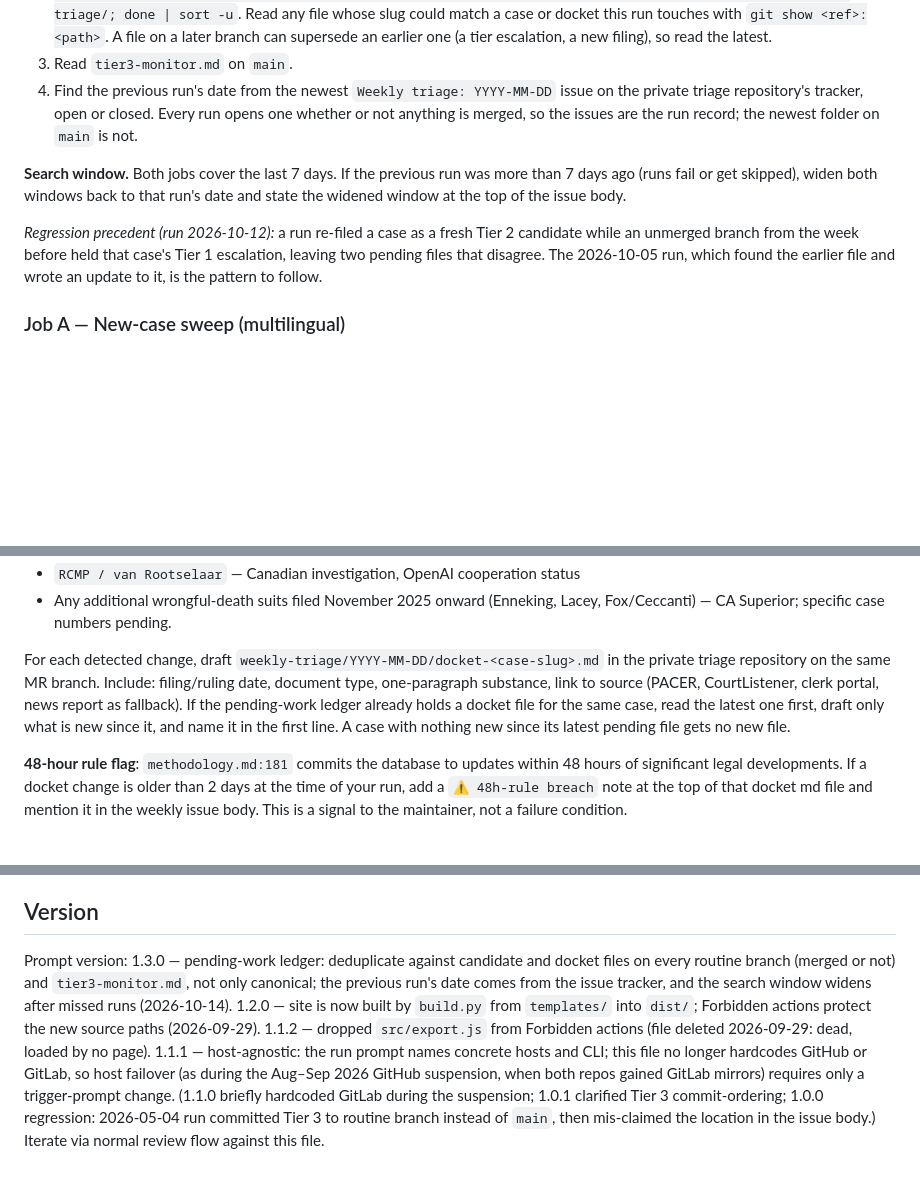
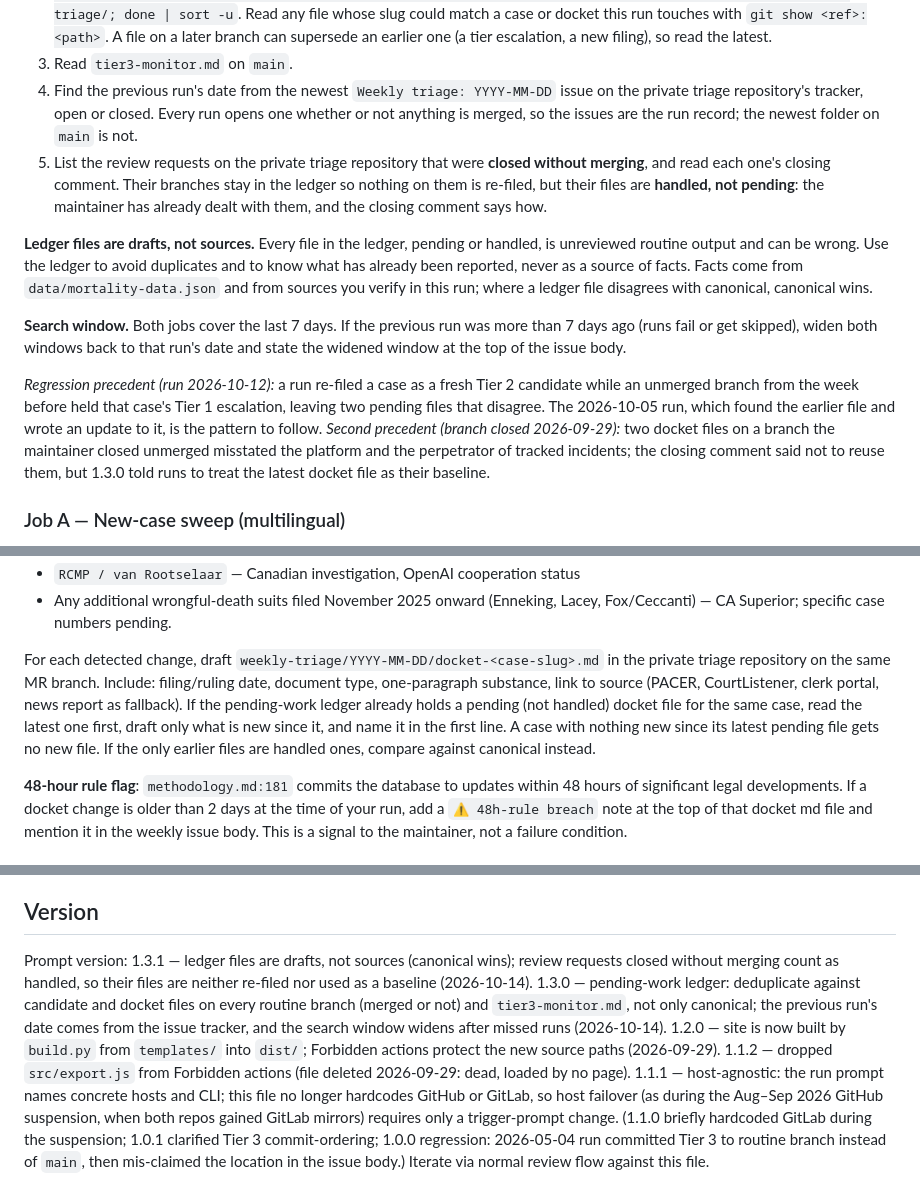
Before and after one commit to aimortality/ai-companion-mortality-database, a Markdown page: scripts/routines/weekly-triage.md, 3 parts joined by grey strips. GitHub-like rendering; blank space fills up the shorter version.

Commit message:
Routine spec: ledger files are drafts, not sources
1.3.0 had runs read the latest pending docket file as their baseline, including files on branches the maintainer closed unmerged because they contradicted canonical. Treat every ledger file as unreviewed output (canonical wins), and count review requests closed without merging as handled: never re-filed, never a baseline. Prompt version 1.3.1.

```diff
--- a/scripts/routines/weekly-triage.md
+++ b/scripts/routines/weekly-triage.md
@@ -24,10 +24,13 @@ If any of those files contradict this prompt, they win. This prompt is a launche
 2. List every candidate and docket file on `main` and on those branches: `for r in origin/main $(git for-each-ref --format='%(refname:short)' refs/remotes/origin/routine/); do git ls-tree -r --name-only "$r" -- weekly-triage/; done | sort -u`. Read any file whose slug could match a case or docket this run touches with `git show <ref>:<path>`. A file on a later branch can supersede an earlier one (a tier escalation, a new filing), so read the latest.
 3. Read `tier3-monitor.md` on `main`.
 4. Find the previous run's date from the newest `Weekly triage: YYYY-MM-DD` issue on the private triage repository's tracker, open or closed. Every run opens one whether or not anything is merged, so the issues are the run record; the newest folder on `main` is not.
+5. List the review requests on the private triage repository that were **closed without merging**, and read each one's closing comment. Their branches stay in the ledger so nothing on them is re-filed, but their files are **handled, not pending**: the maintainer has already dealt with them, and the closing comment says how.
+
+**Ledger files are drafts, not sources.** Every file in the ledger, pending or handled, is unreviewed routine output and can be wrong. Use the ledger to avoid duplicates and to know what has already been reported, never as a source of facts. Facts come from `data/mortality-data.json` and from sources you verify in this run; where a ledger file disagrees with canonical, canonical wins.
 
 **Search window.** Both jobs cover the last 7 days. If the previous run was more than 7 days ago (runs fail or get skipped), widen both windows back to that run's date and state the widened window at the top of the issue body.
 
-*Regression precedent (run 2026-10-12):* a run re-filed a case as a fresh Tier 2 candidate while an unmerged branch from the week before held that case's Tier 1 escalation, leaving two pending files that disagree. The 2026-10-05 run, which found the earlier file and wrote an update to it, is the pattern to follow.
+*Regression precedent (run 2026-10-12):* a run re-filed a case as a fresh Tier 2 candidate while an unmerged branch from the week before held that case's Tier 1 escalation, leaving two pending files that disagree. The 2026-10-05 run, which found the earlier file and wrote an update to it, is the pattern to follow. *Second precedent (branch closed 2026-09-29):* two docket files on a branch the maintainer closed unmerged misstated the platform and the perpetrator of tracked incidents; the closing comment said not to reuse them, but 1.3.0 told runs to treat the latest docket file as their baseline.
 
 ### Job A — New-case sweep (multilingual)
 
@@ -74,7 +78,7 @@ For each docket listed below (drawn from `docs/sources/court-documents.md` — r
 - `RCMP / van Rootselaar` — Canadian investigation, OpenAI cooperation status
 - Any additional wrongful-death suits filed November 2025 onward (Enneking, Lacey, Fox/Ceccanti) — CA Superior; specific case numbers pending.
 
-For each detected change, draft `weekly-triage/YYYY-MM-DD/docket-<case-slug>.md` in the private triage repository on the same MR branch. Include: filing/ruling date, document type, one-paragraph substance, link to source (PACER, CourtListener, clerk portal, news report as fallback). If the pending-work ledger already holds a docket file for the same case, read the latest one first, draft only what is new since it, and name it in the first line. A case with nothing new since its latest pending file gets no new file.
+For each detected change, draft `weekly-triage/YYYY-MM-DD/docket-<case-slug>.md` in the private triage repository on the same MR branch. Include: filing/ruling date, document type, one-paragraph substance, link to source (PACER, CourtListener, clerk portal, news report as fallback). If the pending-work ledger already holds a pending (not handled) docket file for the same case, read the latest one first, draft only what is new since it, and name it in the first line. A case with nothing new since its latest pending file gets no new file. If the only earlier files are handled ones, compare against canonical instead.
 
 **48-hour rule flag**: `methodology.md:181` commits the database to updates within 48 hours of significant legal developments. If a docket change is older than 2 days at the time of your run, add a `⚠️ 48h-rule breach` note at the top of that docket md file and mention it in the weekly issue body. This is a signal to the maintainer, not a failure condition.
 
@@ -135,4 +139,4 @@ If you cannot say yes to all three, downgrade the candidate to Tier 3 and append
 
 ## Version
 
-Prompt version: 1.3.0 — pending-work ledger: deduplicate against candidate and docket files on every routine branch (merged or not) and `tier3-monitor.md`, not only canonical; the previous run's date comes from the issue tracker, and the search window widens after missed runs (2026-10-14). 1.2.0 — site is now built by `build.py` from `templates/` into `dist/`; Forbidden actions protect the new source paths (2026-09-29). 1.1.2 — dropped `src/export.js` from Forbidden actions (file deleted 2026-09-29: dead, loaded by no page). 1.1.1 — host-agnostic: the run prompt names concrete hosts and CLI; this file no longer hardcodes GitHub or GitLab, so host failover (as during the Aug–Sep 2026 GitHub suspension, when both repos gained GitLab mirrors) requires only a trigger-prompt change. (1.1.0 briefly hardcoded GitLab during the suspension; 1.0.1 clarified Tier 3 commit-ordering; 1.0.0 regression: 2026-05-04 run committed Tier 3 to routine branch instead of `main`, then mis-claimed the location in the issue body.) Iterate via normal review flow against this file.
+Prompt version: 1.3.1 — ledger files are drafts, not sources (canonical wins); review requests closed without merging count as handled, so their files are neither re-filed nor used as a baseline (2026-10-14). 1.3.0 — pending-work ledger: deduplicate against candidate and docket files on every routine branch (merged or not) and `tier3-monitor.md`, not only canonical; the previous run's date comes from the issue tracker, and the search window widens after missed runs (2026-10-14). 1.2.0 — site is now built by `build.py` from `templates/` into `dist/`; Forbidden actions protect the new source paths (2026-09-29). 1.1.2 — dropped `src/export.js` from Forbidden actions (file deleted 2026-09-29: dead, loaded by no page). 1.1.1 — host-agnostic: the run prompt names concrete hosts and CLI; this file no longer hardcodes GitHub or GitLab, so host failover (as during the Aug–Sep 2026 GitHub suspension, when both repos gained GitLab mirrors) requires only a trigger-prompt change. (1.1.0 briefly hardcoded GitLab during the suspension; 1.0.1 clarified Tier 3 commit-ordering; 1.0.0 regression: 2026-05-04 run committed Tier 3 to routine branch instead of `main`, then mis-claimed the location in the issue body.) Iterate via normal review flow against this file.
```
Also changed, not shown: other parts of scripts/routines/weekly-triage.md (+1 -0 lines).
